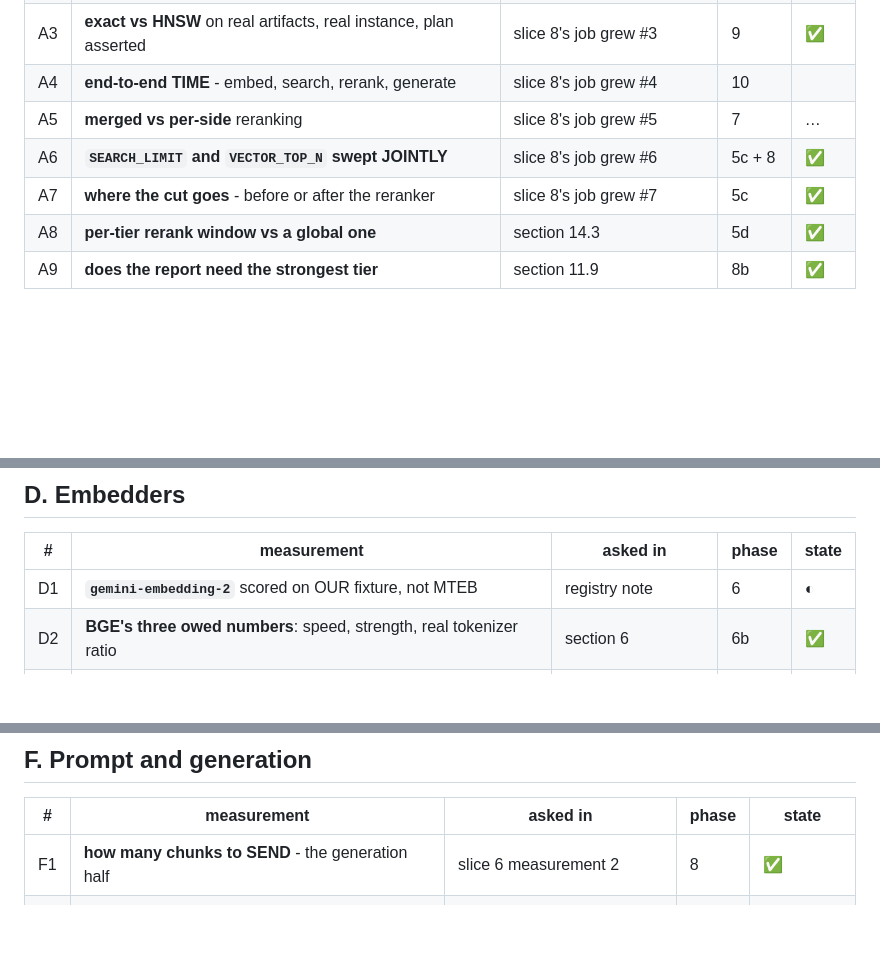
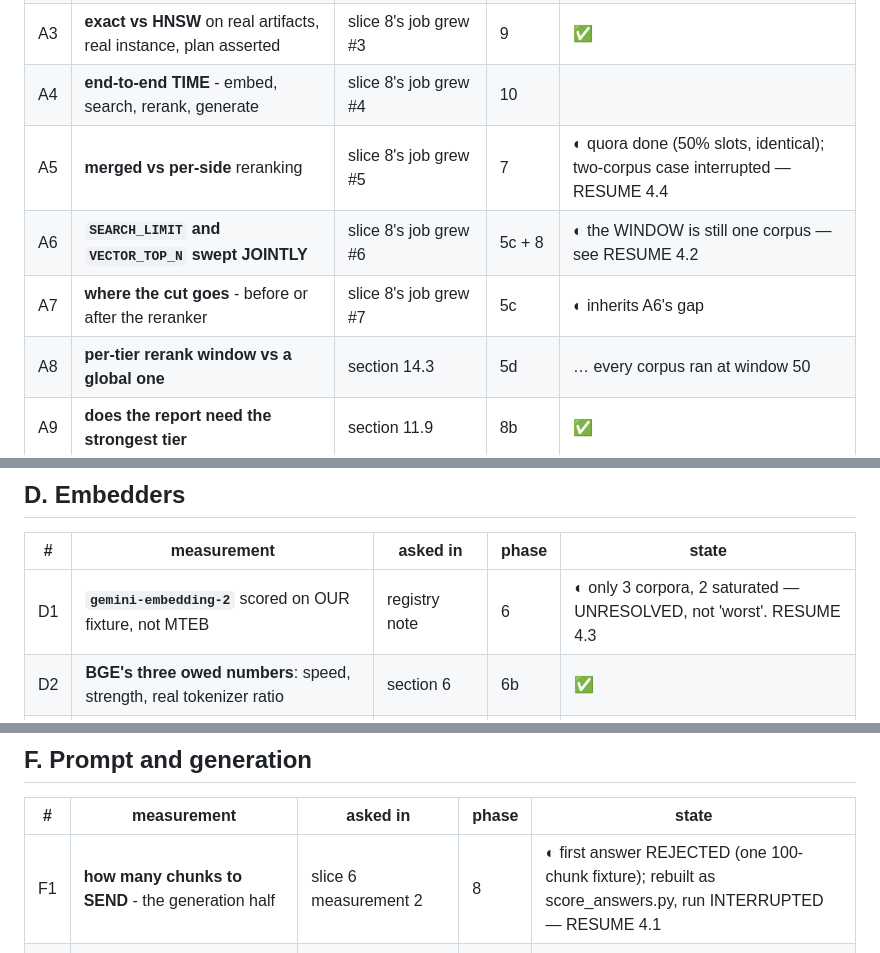
Before and after one commit to a1mohamad/labpilot, a Markdown page: docs/slice8v2/MEASUREMENTS.md, 3 parts joined by grey strips. Drawn GitHub-style; blank space fills up the shorter version.

```diff
--- a/docs/slice8v2/MEASUREMENTS.md
+++ b/docs/slice8v2/MEASUREMENTS.md
@@ -22,10 +22,10 @@ that owes it.
 | A2 | **reranker ranking** - chain 3's order | slice 8's job grew | 5 | ✅ |
 | A3 | **exact vs HNSW** on real artifacts, real instance, plan asserted | slice 8's job grew #3 | 9 | ✅ |
 | A4 | **end-to-end TIME** - embed, search, rerank, generate | slice 8's job grew #4 | 10 | |
-| A5 | **merged vs per-side** reranking | slice 8's job grew #5 | 7 | … |
-| A6 | **`SEARCH_LIMIT` and `VECTOR_TOP_N` swept JOINTLY** | slice 8's job grew #6 | 5c + 8 | ✅ |
-| A7 | **where the cut goes** - before or after the reranker | slice 8's job grew #7 | 5c | ✅ |
-| A8 | **per-tier rerank window vs a global one** | section 14.3 | 5d | ✅ |
+| A5 | **merged vs per-side** reranking | slice 8's job grew #5 | 7 | ◐ quora done (50% slots, identical); two-corpus case interrupted — RESUME 4.4 |
+| A6 | **`SEARCH_LIMIT` and `VECTOR_TOP_N` swept JOINTLY** | slice 8's job grew #6 | 5c + 8 | ◐ the WINDOW is still one corpus — see RESUME 4.2 |
+| A7 | **where the cut goes** - before or after the reranker | slice 8's job grew #7 | 5c | ◐ inherits A6's gap |
+| A8 | **per-tier rerank window vs a global one** | section 14.3 | 5d | … every corpus ran at window 50 |
 | A9 | **does the report need the strongest tier** | section 11.9 | 8b | ✅ |
 
 ## B. Fusion - slice 5's named candidate
@@ -54,7 +54,7 @@ that owes it.
 
 | # | measurement | asked in | phase | state |
 |---|---|---|---|---|
-| D1 | **`gemini-embedding-2`** scored on OUR fixture, not MTEB | registry note | 6 | ◐ |
+| D1 | **`gemini-embedding-2`** scored on OUR fixture, not MTEB | registry note | 6 | ◐ only 3 corpora, 2 saturated — UNRESOLVED, not 'worst'. RESUME 4.3 |
 | D2 | **BGE's three owed numbers**: speed, strength, real tokenizer ratio | section 6 | 6b | ✅ |
 | D3 | **ingest TIME per embedder**, against `embedding_minutes()` | section 9, open debt | 6c | |
 | D4 | **Google's real quota** - texts or calls | F4 | 6c | ✅ |
@@ -75,7 +75,7 @@ that owes it.
 
 | # | measurement | asked in | phase | state |
 |---|---|---|---|---|
-| F1 | **how many chunks to SEND** - the generation half | slice 6 measurement 2 | 8 | ✅ |
+| F1 | **how many chunks to SEND** - the generation half | slice 6 measurement 2 | 8 | ◐ first answer REJECTED (one 100-chunk fixture); rebuilt as score_answers.py, run INTERRUPTED — RESUME 4.1 |
 | F2 | **generated queries vs hand-written** - the domain-lock fix | the fixed checklist is domain-locked | 13 | **NEW** |
 | F3 | **`estimate_tokens` accuracy** against providers' own counts | token budget | 6c | **NEW** | ✅ |
 | F4 | **model blind spots are disjoint** - vary the model, not the seed | multi-pass | 8b | |
```
Also changed, not shown: docs/slice8v2/DECISIONS.md (+5 -2 lines), docs/slice8v2/RESUME.md (added, +244 -0 lines).
